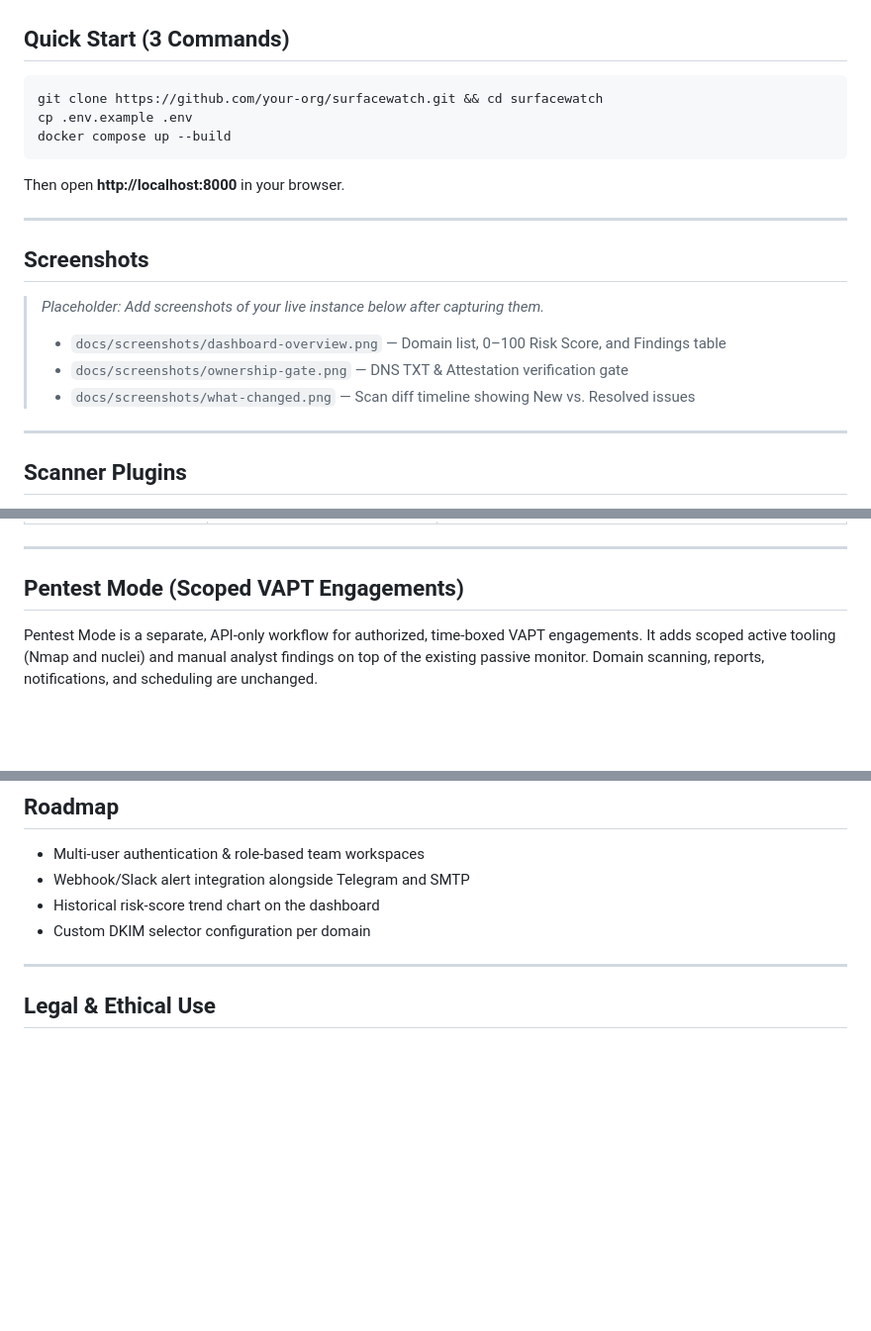
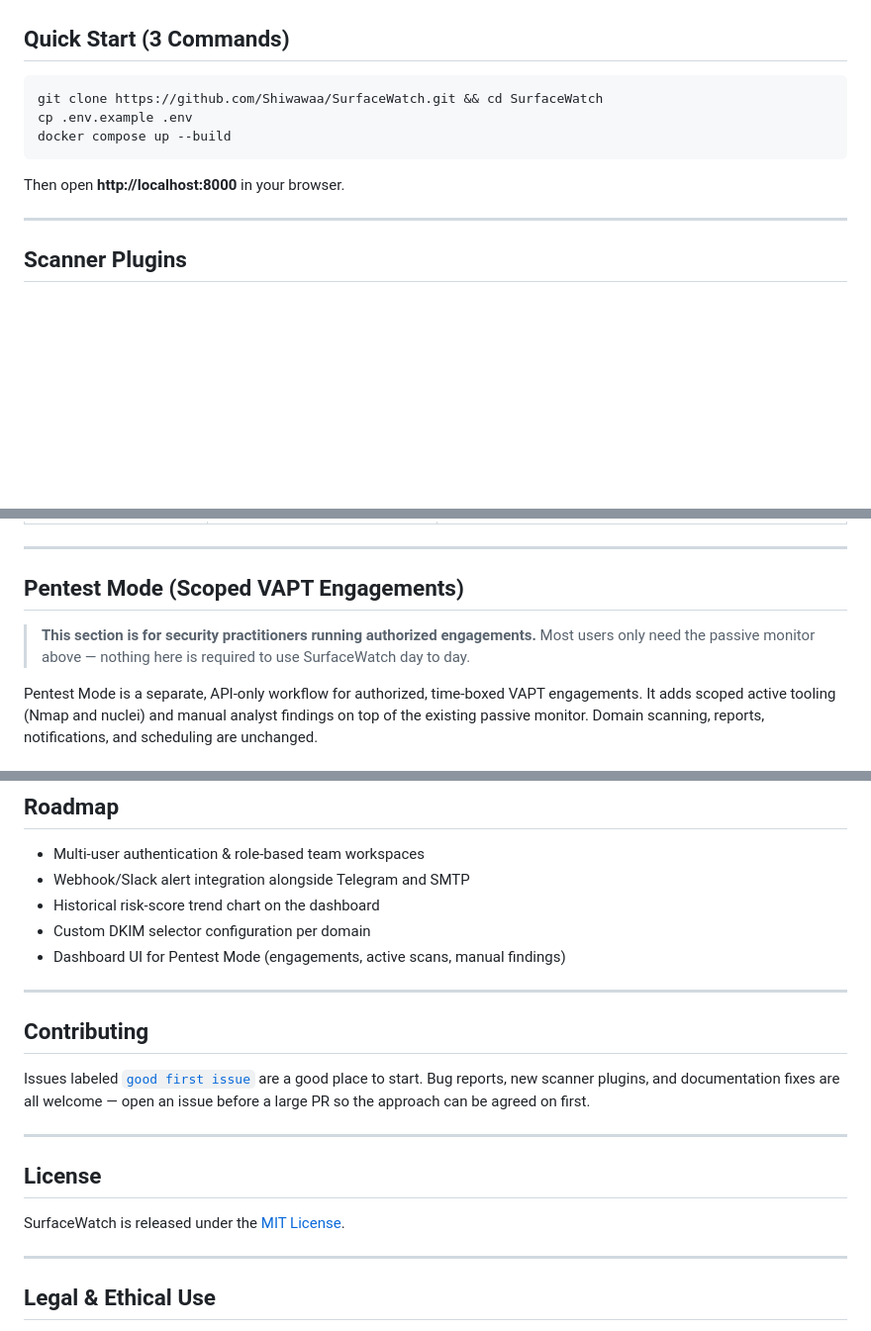
Before and after one commit to Shiwawaa/SurfaceWatch, a Markdown page: README.md, 3 parts joined by grey strips. Shown at 99% size. GitHub-like rendering; blank space fills up the shorter version.

````diff
--- a/README.md
+++ b/README.md
@@ -43,22 +70,12 @@ flowchart LR
 ## Quick Start (3 Commands)
 
 ```bash
-git clone https://github.com/your-org/surfacewatch.git && cd surfacewatch
+git clone https://github.com/Shiwawaa/SurfaceWatch.git && cd SurfaceWatch
 cp .env.example .env
 docker compose up --build
 ```
 
 Then open **http://localhost:8000** in your browser.
-
----
-
-## Screenshots
-
-> *Placeholder: Add screenshots of your live instance below after capturing them.*
->
-> - `docs/screenshots/dashboard-overview.png` — Domain list, 0–100 Risk Score, and Findings table
-> - `docs/screenshots/ownership-gate.png` — DNS TXT & Attestation verification gate
-> - `docs/screenshots/what-changed.png` — Scan diff timeline showing New vs. Resolved issues
 
 ---
 
@@ -77,6 +94,8 @@ All scanners implement the common `Scanner.run(target) -> list[Finding]` interfa
 ---
 
 ## Pentest Mode (Scoped VAPT Engagements)
+
+> **This section is for security practitioners running authorized engagements.** Most users only need the passive monitor above — nothing here is required to use SurfaceWatch day to day.
 
 Pentest Mode is a separate, API-only workflow for authorized, time-boxed VAPT engagements. It adds scoped active tooling (Nmap and nuclei) and manual analyst findings on top of the existing passive monitor. Domain scanning, reports, notifications, and scheduling are unchanged.
 
@@ -198,6 +217,19 @@ Configure via `.env` (see `.env.example`):
 - Webhook/Slack alert integration alongside Telegram and SMTP
 - Historical risk-score trend chart on the dashboard
 - Custom DKIM selector configuration per domain
+- Dashboard UI for Pentest Mode (engagements, active scans, manual findings)
+
+---
+
+## Contributing
+
+Issues labeled [`good first issue`](https://github.com/Shiwawaa/SurfaceWatch/labels/good%20first%20issue) are a good place to start. Bug reports, new scanner plugins, and documentation fixes are all welcome — open an issue before a large PR so the approach can be agreed on first.
+
+---
+
+## License
+
+SurfaceWatch is released under the [MIT License](LICENSE).
 
 ---
 
````
Also changed, not shown: other parts of README.md (+31 -4 lines), docs/screenshots/logo.png (added), docs/screenshots/results.png (added), docs/screenshots/scanning.png (added).
